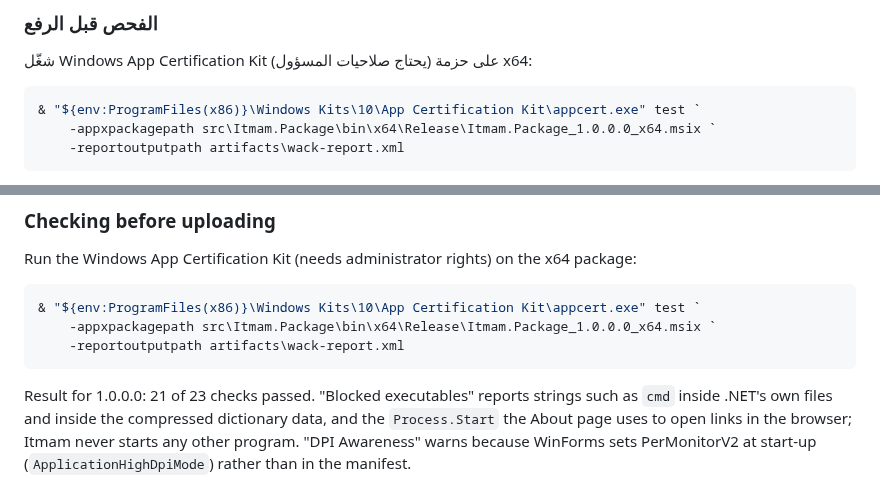
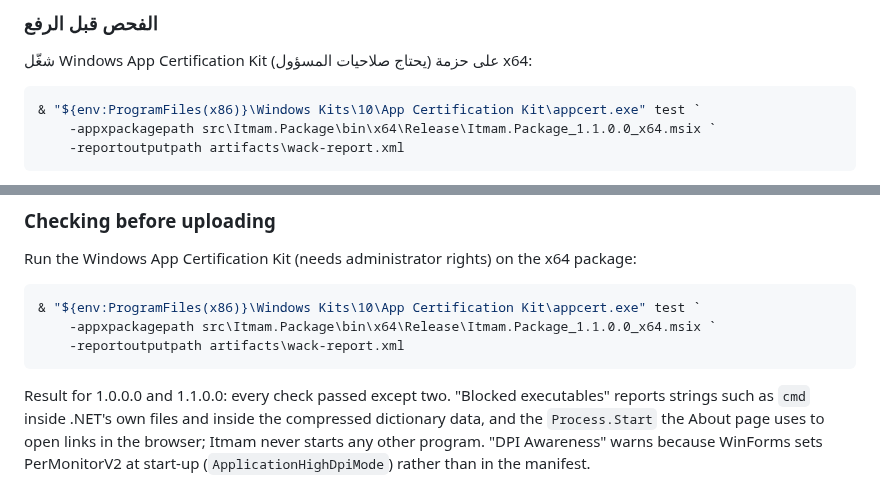
Before and after one commit to nasmn77/Itmam, a Markdown page: src/Itmam.Package/README.md, 2 parts joined by grey strips. Rendered like a GitHub page.

Commit message:
docs(package): WACK result for 1.1.0.0
Co-Authored-By: Claude Opus 5.5 <noreply@anthropic.com>

````diff
--- a/src/Itmam.Package/README.md
+++ b/src/Itmam.Package/README.md
@@ -53,7 +53,7 @@
 
 ```powershell
 & "${env:ProgramFiles(x86)}\Windows Kits\10\App Certification Kit\appcert.exe" test `
-    -appxpackagepath src\Itmam.Package\bin\x64\Release\Itmam.Package_1.0.0.0_x64.msix `
+    -appxpackagepath src\Itmam.Package\bin\x64\Release\Itmam.Package_1.1.0.0_x64.msix `
     -reportoutputpath artifacts\wack-report.xml
 ```
 
@@ -120,11 +120,11 @@ Run the Windows App Certification Kit (needs administrator rights) on the x64 pa
 
 ```powershell
 & "${env:ProgramFiles(x86)}\Windows Kits\10\App Certification Kit\appcert.exe" test `
-    -appxpackagepath src\Itmam.Package\bin\x64\Release\Itmam.Package_1.0.0.0_x64.msix `
+    -appxpackagepath src\Itmam.Package\bin\x64\Release\Itmam.Package_1.1.0.0_x64.msix `
     -reportoutputpath artifacts\wack-report.xml
 ```
 
-Result for 1.0.0.0: 21 of 23 checks passed. "Blocked executables" reports strings such as `cmd` inside .NET's own
+Result for 1.0.0.0 and 1.1.0.0: every check passed except two. "Blocked executables" reports strings such as `cmd` inside .NET's own
 files and inside the compressed dictionary data, and the `Process.Start` the About page uses to open links in the
 browser; Itmam never starts any other program. "DPI Awareness" warns because WinForms sets PerMonitorV2 at start-up
 (`ApplicationHighDpiMode`) rather than in the manifest.
````
Also changed, not shown: other parts of src/Itmam.Package/README.md (+1 -1 lines), CLAUDE.md (+1 -1 lines).
